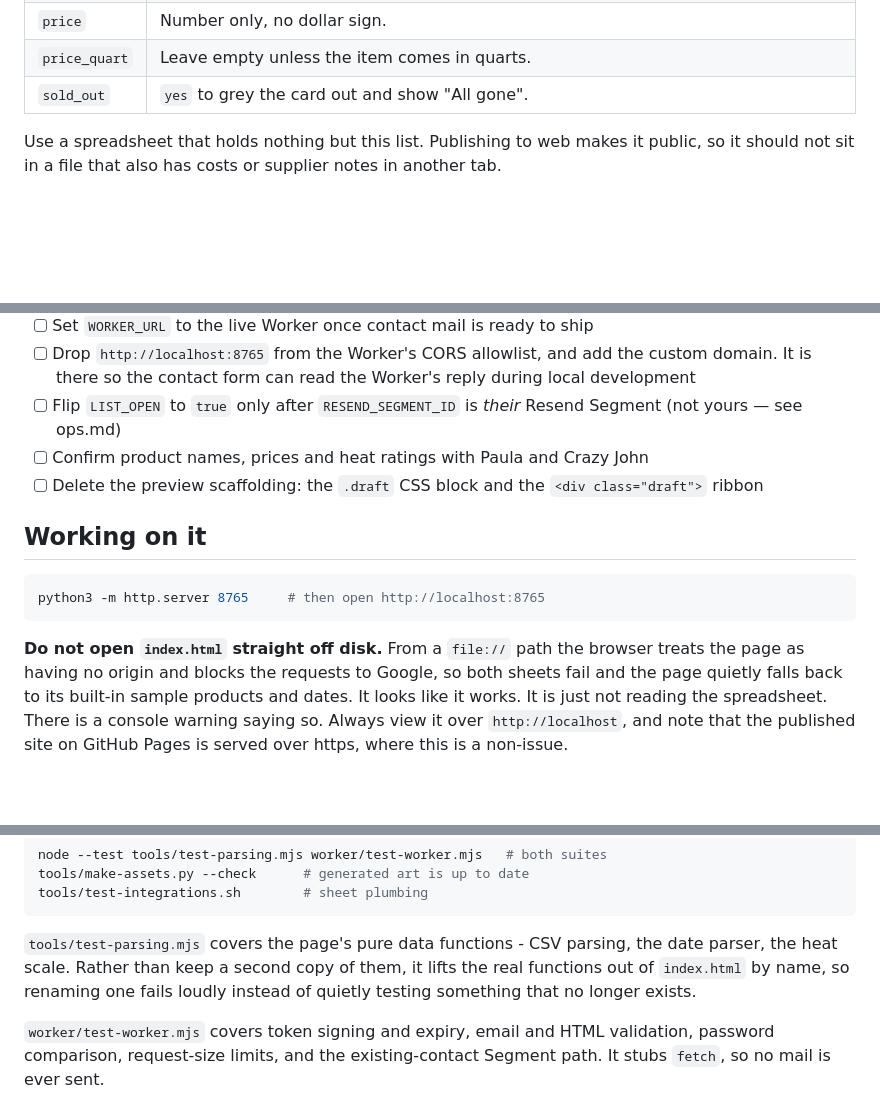
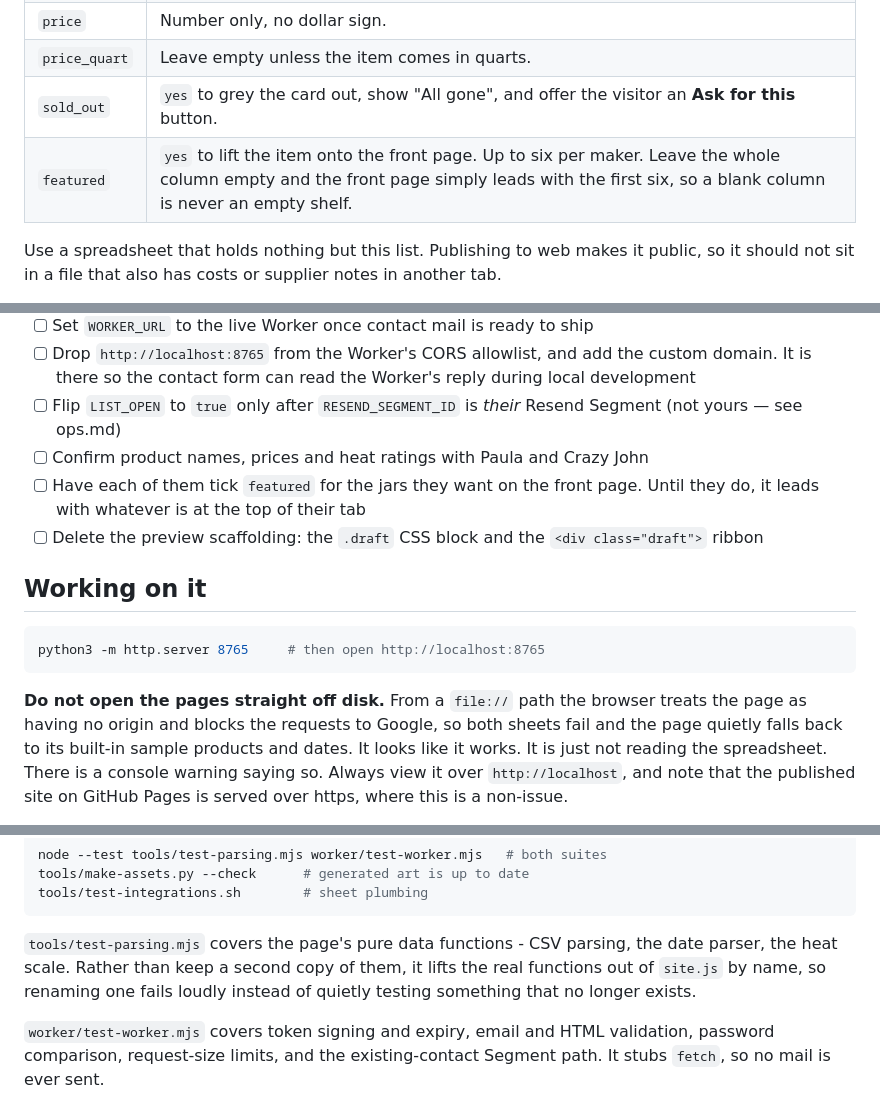
Before and after one commit to rwickliffe/hotstuff, a Markdown page: README.md, 3 parts joined by grey strips. Rendered like a GitHub page; blank space fills up the shorter version.

````diff
--- a/README.md
+++ b/README.md
@@ -75,7 +80,8 @@ Columns:
 | `heat` | `1` to `6`. Drives the flame rating and the card's colour. |
 | `price` | Number only, no dollar sign. |
 | `price_quart` | Leave empty unless the item comes in quarts. |
-| `sold_out` | `yes` to grey the card out and show "All gone". |
+| `sold_out` | `yes` to grey the card out, show "All gone", and offer the visitor an **Ask for this** button. |
+| `featured` | `yes` to lift the item onto the front page. Up to six per maker. Leave the whole column empty and the front page simply leads with the first six, so a blank column is never an empty shelf. |
 
 Use a spreadsheet that holds nothing but this list. Publishing to web makes it
 public, so it should not sit in a file that also has costs or supplier notes
@@ -108,6 +114,8 @@ mean entering every market twice. The sheet is the only place dates live.
 - [ ] Flip `LIST_OPEN` to `true` only after `RESEND_SEGMENT_ID` is *their*
       Resend Segment (not yours — see ops.md)
 - [ ] Confirm product names, prices and heat ratings with Paula and Crazy John
+- [ ] Have each of them tick `featured` for the jars they want on the front
+      page. Until they do, it leads with whatever is at the top of their tab
 - [ ] Delete the preview scaffolding: the `.draft` CSS block and the
       `<div class="draft">` ribbon
 
@@ -117,7 +125,7 @@ mean entering every market twice. The sheet is the only place dates live.
 python3 -m http.server 8765     # then open http://localhost:8765
 ```
 
-**Do not open `index.html` straight off disk.** From a `file://` path the
+**Do not open the pages straight off disk.** From a `file://` path the
 browser treats the page as having no origin and blocks the requests to Google,
 so both sheets fail and the page quietly falls back to its built-in sample
 products and dates. It looks like it works. It is just not reading the
@@ -180,7 +212,7 @@ tools/test-integrations.sh        # sheet plumbing
 
 `tools/test-parsing.mjs` covers the page's pure data functions - CSV parsing,
 the date parser, the heat scale. Rather than keep a second copy of them, it
-lifts the real functions out of `index.html` by name, so renaming one fails
+lifts the real functions out of `site.js` by name, so renaming one fails
 loudly instead of quietly testing something that no longer exists.
 
 `worker/test-worker.mjs` covers token signing and expiry, email and HTML
````
Also changed, not shown: other parts of README.md (+33 -4 lines).
